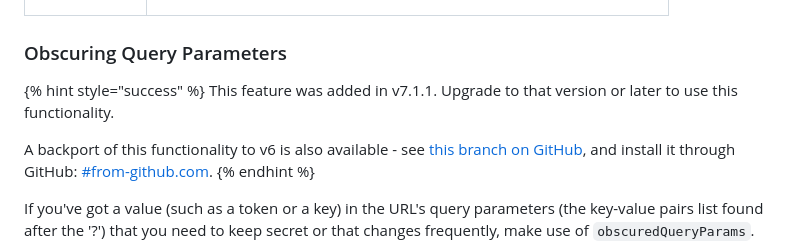
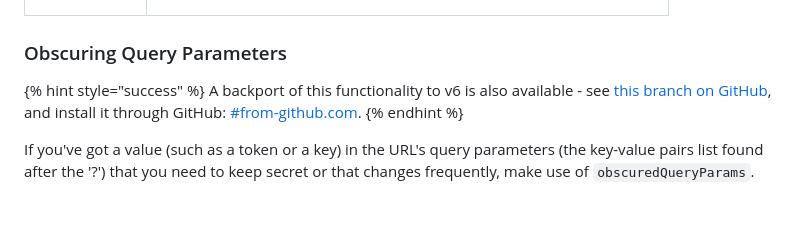
Before and after one commit to JaffaKetchup/flutter_map_tile_caching, a Markdown page: usage/integration.md, the part around the change. GitHub-like rendering; blank space fills up the shorter version.

```diff
--- a/usage/integration.md
+++ b/usage/integration.md
@@ -34,8 +34,6 @@ This enumerable contains 3 values, which are used to dictate which logic should
 ### Obscuring Query Parameters
 
 {% hint style="success" %}
-This feature was added in v7.1.1. Upgrade to that version or later to use this functionality.
-
 A backport of this functionality to v6 is also available - see [this branch on GitHub](https://github.com/JaffaKetchup/flutter\_map\_tile\_caching/tree/v6-backporting), and install it through GitHub: [#from-github.com](../get-started/installation.md#from-github.com "mention").
 {% endhint %}
 
```
Also changed, not shown: migration/v6-to-v7-migration.md (+4 -2 lines).
